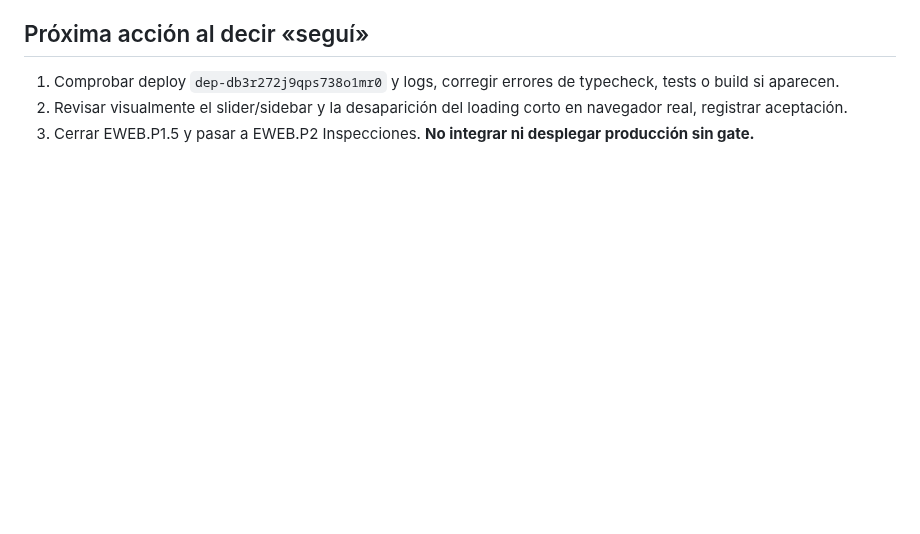
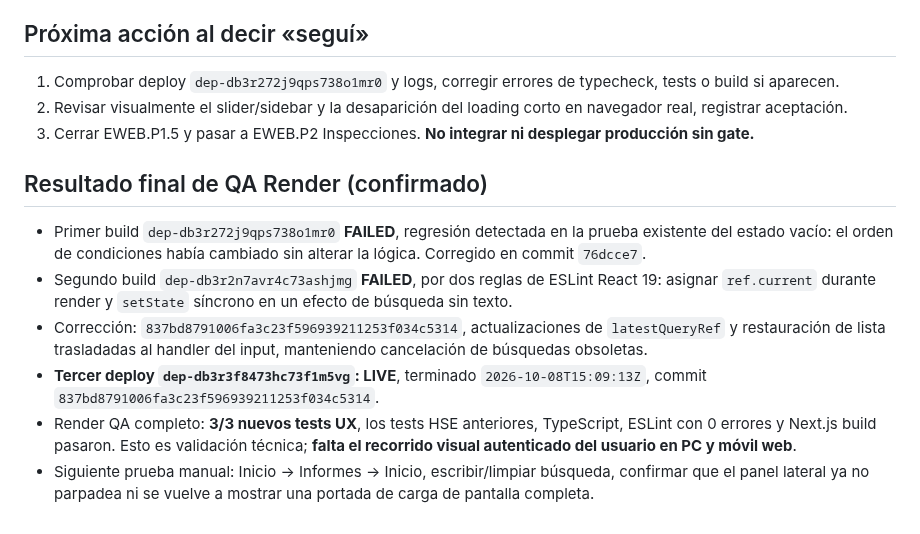
Before and after one commit to LordKurama01/informe360, a Markdown page: docs/bitacora/EWEB_P1_5_LOADING_SLIDER_2026-10-08.md, the part around the change. Drawn GitHub-style; blank space fills up the shorter version.

Commit message:
docs(hse EWEB.P1.5): save loader/sidebar fix, failed gates and passing Render QA

```diff
--- a/docs/bitacora/EWEB_P1_5_LOADING_SLIDER_2026-10-08.md
+++ b/docs/bitacora/EWEB_P1_5_LOADING_SLIDER_2026-10-08.md
@@ -26,3 +26,12 @@ El usuario observó un *loading* muy rápido y molesto al cambiar entre Inicio e
 1. Comprobar deploy `dep-db3r272j9qps738o1mr0` y logs, corregir errores de typecheck, tests o build si aparecen.
 2. Revisar visualmente el slider/sidebar y la desaparición del loading corto en navegador real, registrar aceptación.
 3. Cerrar EWEB.P1.5 y pasar a EWEB.P2 Inspecciones. **No integrar ni desplegar producción sin gate.**
+
+
+## Resultado final de QA Render (confirmado)
+- Primer build `dep-db3r272j9qps738o1mr0` **FAILED**, regresión detectada en la prueba existente del estado vacío: el orden de condiciones había cambiado sin alterar la lógica. Corregido en commit `76dcce7`.
+- Segundo build `dep-db3r2n7avr4c73ashjmg` **FAILED**, por dos reglas de ESLint React 19: asignar `ref.current` durante render y `setState` síncrono en un efecto de búsqueda sin texto.
+- Corrección: `837bd8791006fa3c23f596939211253f034c5314`, actualizaciones de `latestQueryRef` y restauración de lista trasladadas al handler del input, manteniendo cancelación de búsquedas obsoletas.
+- **Tercer deploy `dep-db3r3f8473hc73f1m5vg`: LIVE**, terminado `2026-10-08T15:09:13Z`, commit `837bd8791006fa3c23f596939211253f034c5314`.
+- Render QA completo: **3/3 nuevos tests UX**, los tests HSE anteriores, TypeScript, ESLint con 0 errores y Next.js build pasaron. Esto es validación técnica; **falta el recorrido visual autenticado del usuario en PC y móvil web**.
+- Siguiente prueba manual: Inicio → Informes → Inicio, escribir/limpiar búsqueda, confirmar que el panel lateral ya no parpadea ni se vuelve a mostrar una portada de carga de pantalla completa.
```
